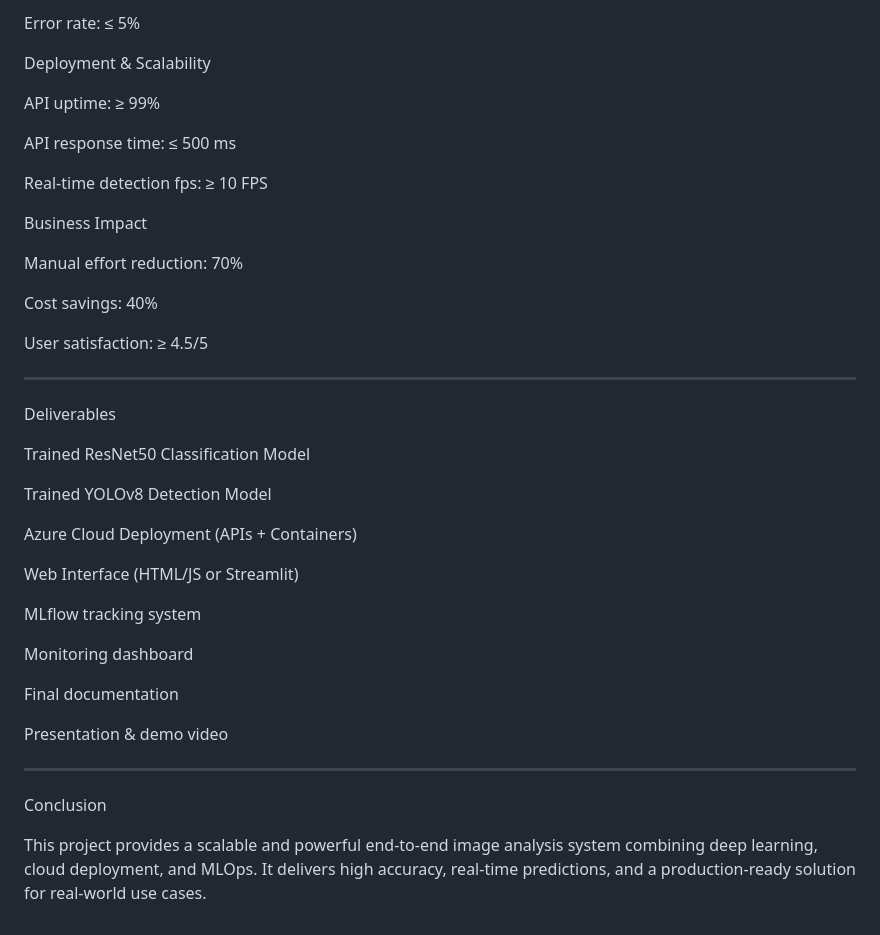
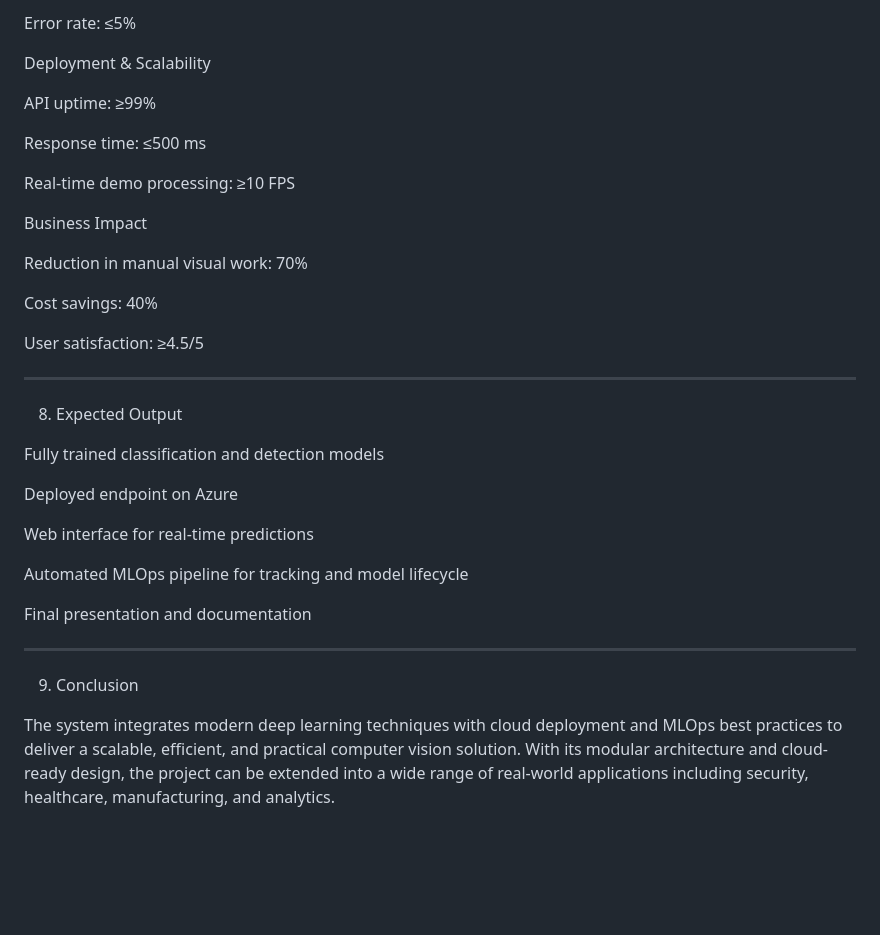
Before and after one commit to Abdelrahman5t/portifolio, a Markdown page: README.md, the part around the change printed below. Drawn GitHub-style; blank space fills up the shorter version.

```diff
--- a/README.md
+++ b/README.md
@@ -212,51 +149,44 @@ Prediction latency: ≤ 300 ms
 
-Error rate: ≤ 5%
+Error rate: ≤5%
 
 
 Deployment & Scalability
 
-API uptime: ≥ 99%
+API uptime: ≥99%
 
-API response time: ≤ 500 ms
+Response time: ≤500 ms
 
-Real-time detection fps: ≥ 10 FPS
+Real-time demo processing: ≥10 FPS
 
 
 Business Impact
 
-Manual effort reduction: 70%
+Reduction in manual visual work: 70%
 
 Cost savings: 40%
 
-User satisfaction: ≥ 4.5/5
+User satisfaction: ≥4.5/5
 
 
 
 ---
 
- Deliverables
+8. Expected Output
 
-Trained ResNet50 Classification Model
+Fully trained classification and detection models
 
-Trained YOLOv8 Detection Model
+Deployed endpoint on Azure
 
-Azure Cloud Deployment (APIs + Containers)
+Web interface for real-time predictions
 
-Web Interface (HTML/JS or Streamlit)
+Automated MLOps pipeline for tracking and model lifecycle
 
-MLflow tracking system
-
-Monitoring dashboard
-
-Final documentation
-
-Presentation & demo video
+Final presentation and documentation
 
 
 
 ---
 
- Conclusion
+9. Conclusion
 
-This project provides a scalable and powerful end-to-end image analysis system combining deep learning, cloud deployment, and MLOps.
-It delivers high accuracy, real-time predictions, and a production-ready solution for real-world use cases.
+The system integrates modern deep learning techniques with cloud deployment and MLOps best practices to deliver a scalable, efficient, and practical computer vision solution. With its modular architecture and cloud-ready design, the project can be extended into a wide range of real-world applications including security, healthcare, manufacturing, and analytics.
```
Also changed, not shown: other parts of README.md (+85 -148 lines).
